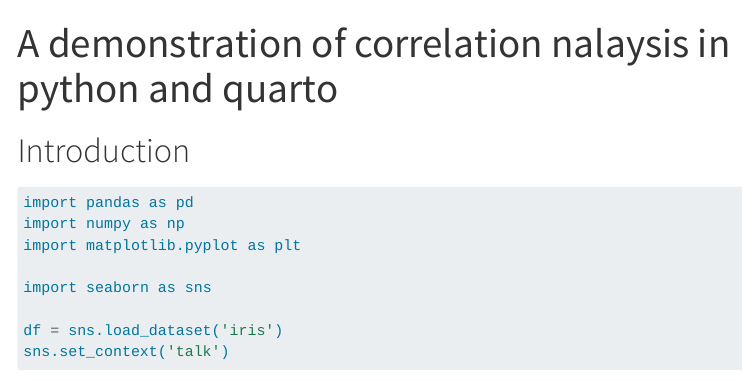
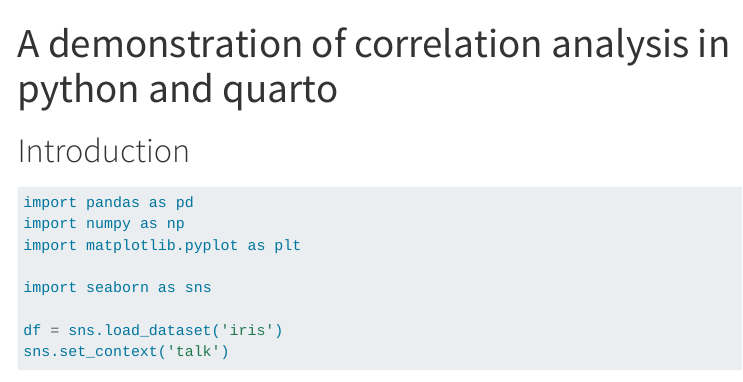
Before and after one commit to mdeng47/ten-sent-corr, a Quarto document (index.qmd): the page in a window 1100 px wide, from its top. Rendered offline with R 4.5, knitr and Pandoc in place of Quarto, with nearby package versions; some code elsewhere in the file could not run offline; menus at the side of the page are left out.

Commit message:
Update index.qmd (fix typo)

```diff
--- a/index.qmd
+++ b/index.qmd
@@ -1,5 +1,5 @@
 ---
-title: "A demonstration of correlation nalaysis in python and quarto"
+title: "A demonstration of correlation analysis in python and quarto"
 execute:
   echo: true
 ---
```
